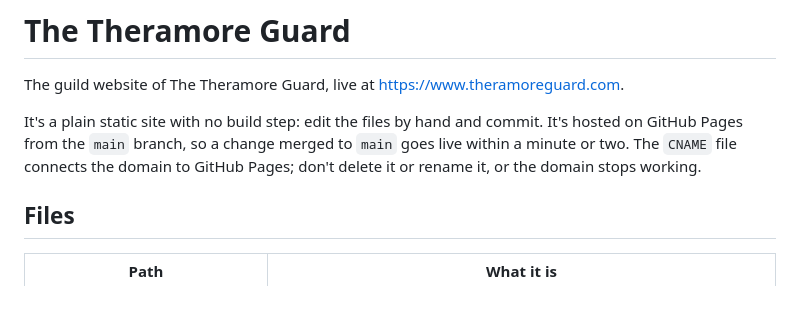
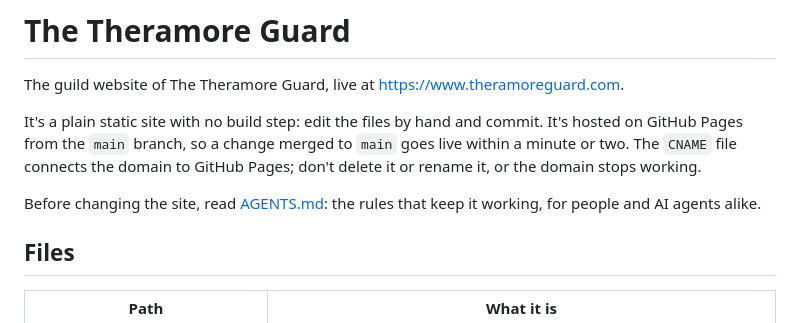
Before and after one commit to Montqueesh/theramoreguard, a Markdown page: README.md, the part around the change. Drawn GitHub-style; blank space fills up the shorter version.

```diff
--- a/README.md
+++ b/README.md
@@ -3,6 +3,8 @@
 The guild website of The Theramore Guard, live at <https://www.theramoreguard.com>.
 
 It's a plain static site with no build step: edit the files by hand and commit. It's hosted on GitHub Pages from the `main` branch, so a change merged to `main` goes live within a minute or two. The `CNAME` file connects the domain to GitHub Pages; don't delete it or rename it, or the domain stops working.
+
+Before changing the site, read [AGENTS.md](AGENTS.md): the rules that keep it working, for people and AI agents alike.
 
 ## Files
 
```
Also changed, not shown: AGENTS.md (added, +53 -0 lines).
